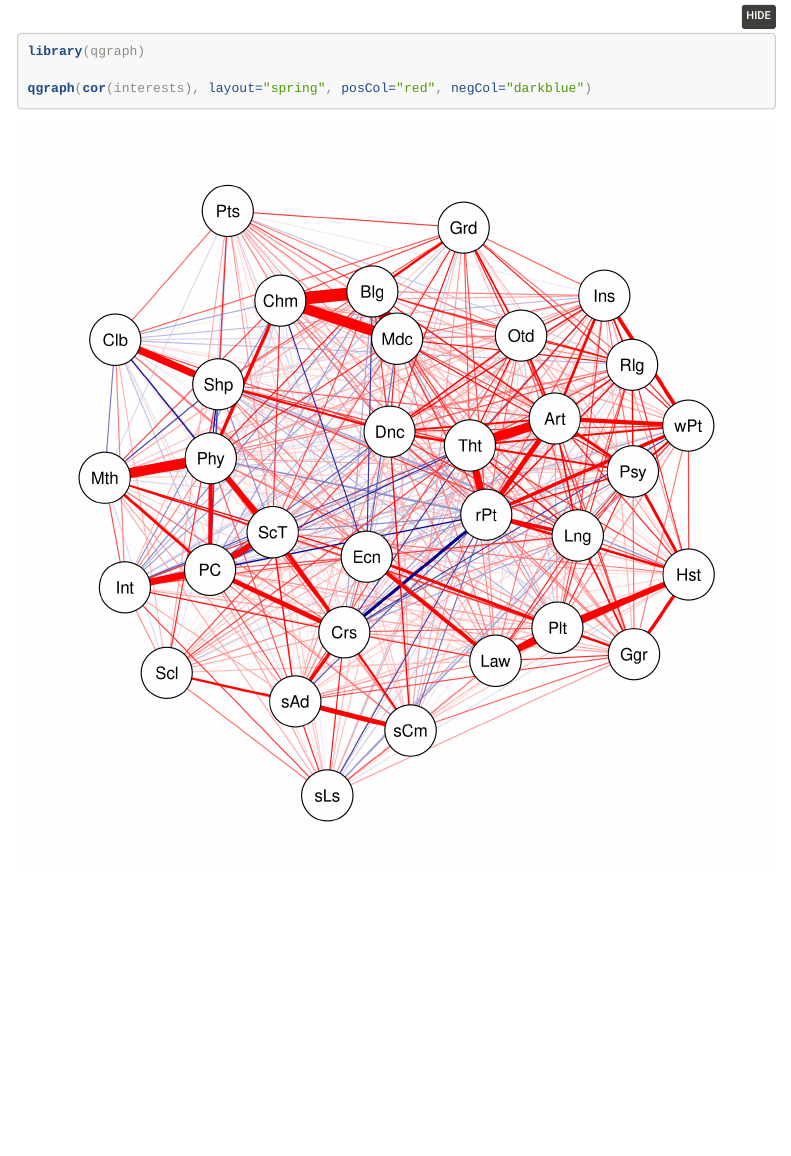
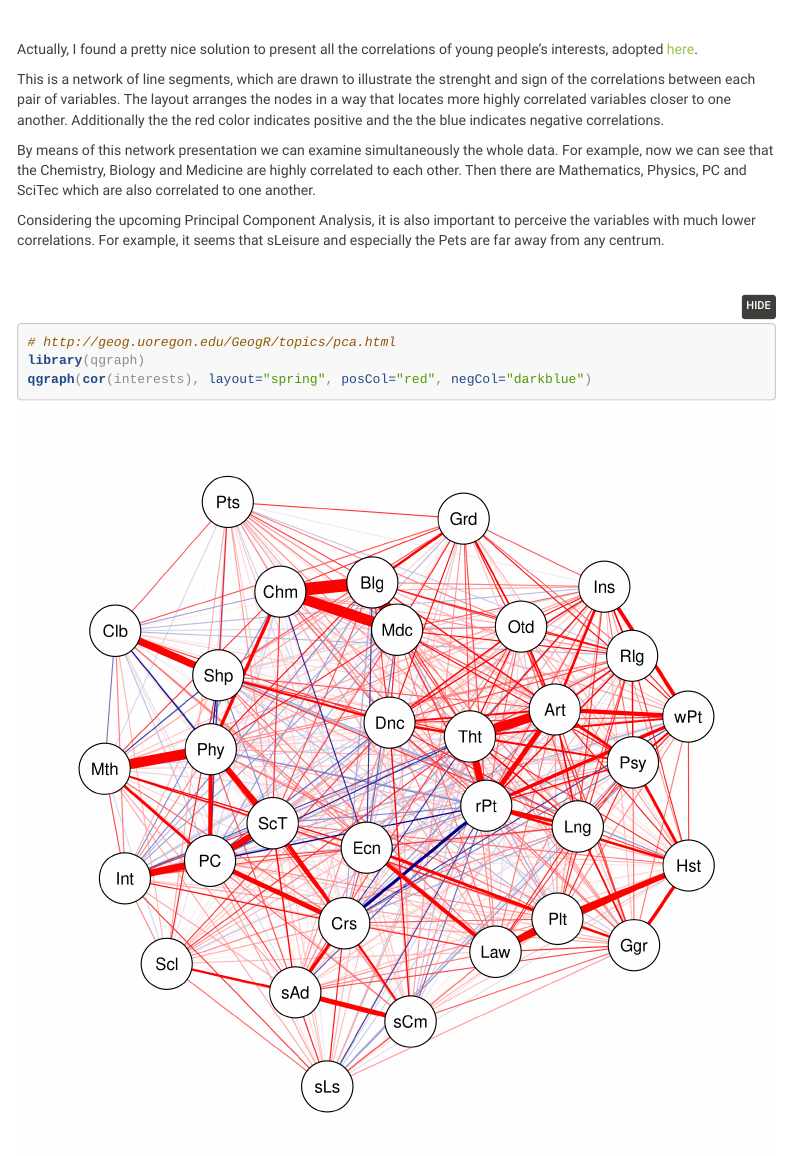
Before and after one commit to 8475394/IODS-final, an R Markdown document (index.Rmd): the page in a window 1100 px wide, from 2960 px down before the commit and from 2890 px down after it. Rendered offline with R 4.5, knitr and Pandoc, with nearby package versions; folded parts are opened; some code elsewhere in the file could not run offline; menus at the side of the page are left out.

Commit message:
correlation network

````diff
--- a/index.Rmd
+++ b/index.Rmd
@@ -589,13 +589,19 @@ corrplot(cor_matrix3, method = "color", col=col(200),
 
 &nbsp;
 
+Actually, I found a pretty nice solution to present all the correlations of young people's interests, adopted [here](http://geog.uoregon.edu/GeogR/topics/pca.html).
 
+This is a network of line segments, which are drawn to illustrate the strenght and sign of the correlations between each pair of variables. The layout arranges the nodes in a way that locates more highly correlated variables closer to one another. Additionally the the red color indicates positive and the the blue indicates negative correlations.
+
+By means of this network presentation we can examine simultaneously the whole data. For example, now we can see that the Chemistry, Biology and Medicine are highly correlated to each other. Then there are Mathematics, Physics, PC and SciTec which are also correlated to one another.
+
+Considering the upcoming Principal Component Analysis, it is also important to perceive the variables with much lower correlations. For example, it seems that sLeisure and especially the Pets are far away from any centrum.
 
 &nbsp;
 
 ```{r, fig.height=12, fig.width=12, message=FALSE, warning=FALSE}
+# http://geog.uoregon.edu/GeogR/topics/pca.html
 library(qgraph)
-
 qgraph(cor(interests), layout="spring", posCol="red", negCol="darkblue")
 ```
 
````
Also changed, not shown: index.html, index.Rmd (2 more changed lines).
